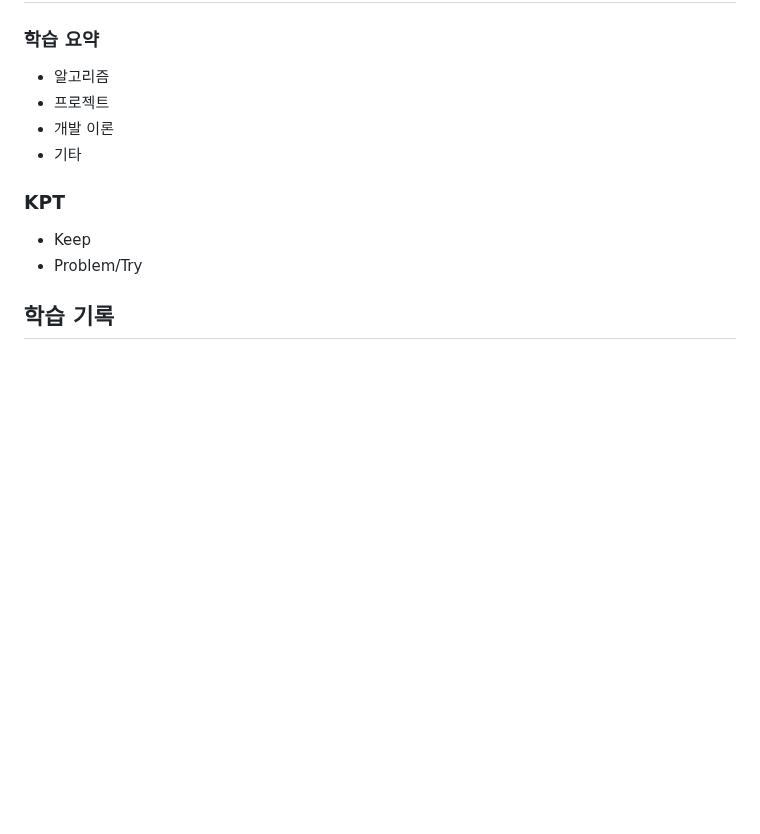
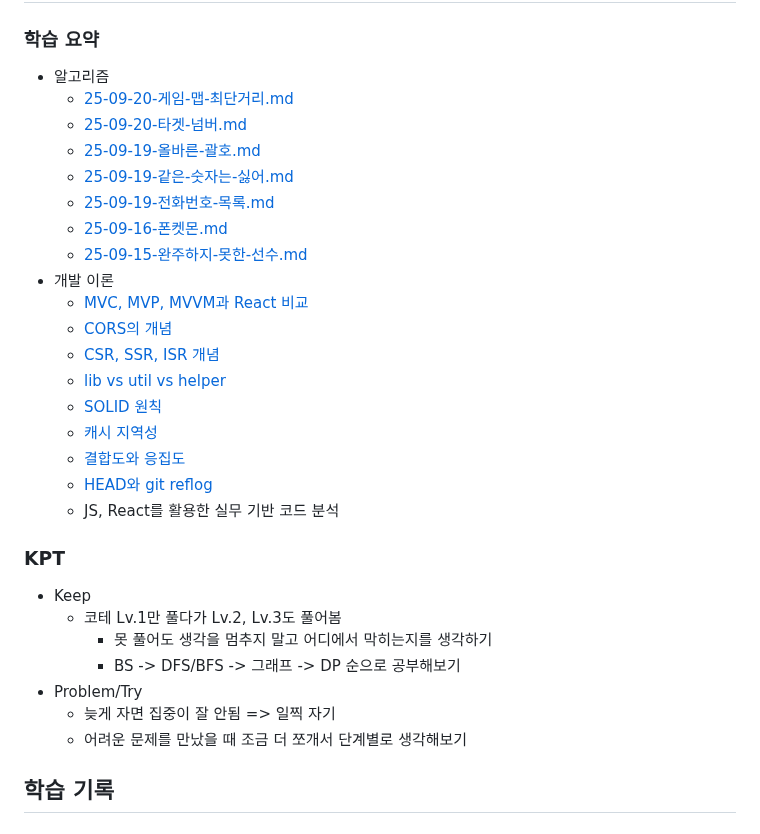
Before and after one commit to macaronpark/study, a Markdown page: _log/25-09-W38.md, the part around the change. GitHub-like rendering; blank space fills up the shorter version.

Commit message:
log: 2025-09-W38

```diff
--- a/_log/25-09-W38.md
+++ b/_log/25-09-W38.md
@@ -32,14 +32,33 @@
 ### 학습 요약
 
 - 알고리즘
-- 프로젝트
+  - [25-09-20-게임-맵-최단거리.md](/algorithm/programmers/25-09-20-게임-맵-최단거리.md)
+  - [25-09-20-타겟-넘버.md](/algorithm/programmers/25-09-20-타겟-넘버.md)
+  - [25-09-19-올바른-괄호.md](/algorithm/programmers/25-09-19-올바른-괄호.md)
+  - [25-09-19-같은-숫자는-싫어.md](/algorithm/programmers/25-09-19-같은-숫자는-싫어.md)
+  - [25-09-19-전화번호-목록.md](/algorithm/programmers/25-09-19-전화번호-목록.md)
+  - [25-09-16-폰켓몬.md](/algorithm/programmers/25-09-16-폰켓몬.md)
+  - [25-09-15-완주하지-못한-선수.md](/algorithm/programmers/25-09-15-완주하지-못한-선수.md)
 - 개발 이론
-- 기타
+  - [MVC, MVP, MVVM과 React 비교](/architecture/mvc-mvp-mvvm.md)
+  - [CORS의 개념](/browser/cors.md)
+  - [CSR, SSR, ISR 개념](/browser/csr-ssr-isr.md)
+  - [lib vs util vs helper](/architecture/nexjs-folder-structure.md)
+  - [SOLID 원칙](/architecture/solid.md)
+  - [캐시 지역성](/cs/cache-locality.md)
+  - [결합도와 응집도](/cs/coupling-cohesion.md)
+  - [HEAD와 git reflog](/cs/git.md)
+  - JS, React를 활용한 실무 기반 코드 분석
 
 ### KPT
 
 - Keep
+  - 코테 Lv.1만 풀다가 Lv.2, Lv.3도 풀어봄
+    - 못 풀어도 생각을 멈추지 말고 어디에서 막히는지를 생각하기
+    - BS -> DFS/BFS -> 그래프 -> DP 순으로 공부해보기
 - Problem/Try
+  - 늦게 자면 집중이 잘 안됨 => 일찍 자기
+  - 어려운 문제를 만났을 때 조금 더 쪼개서 단계별로 생각해보기
 
 ## 학습 기록
 
```
